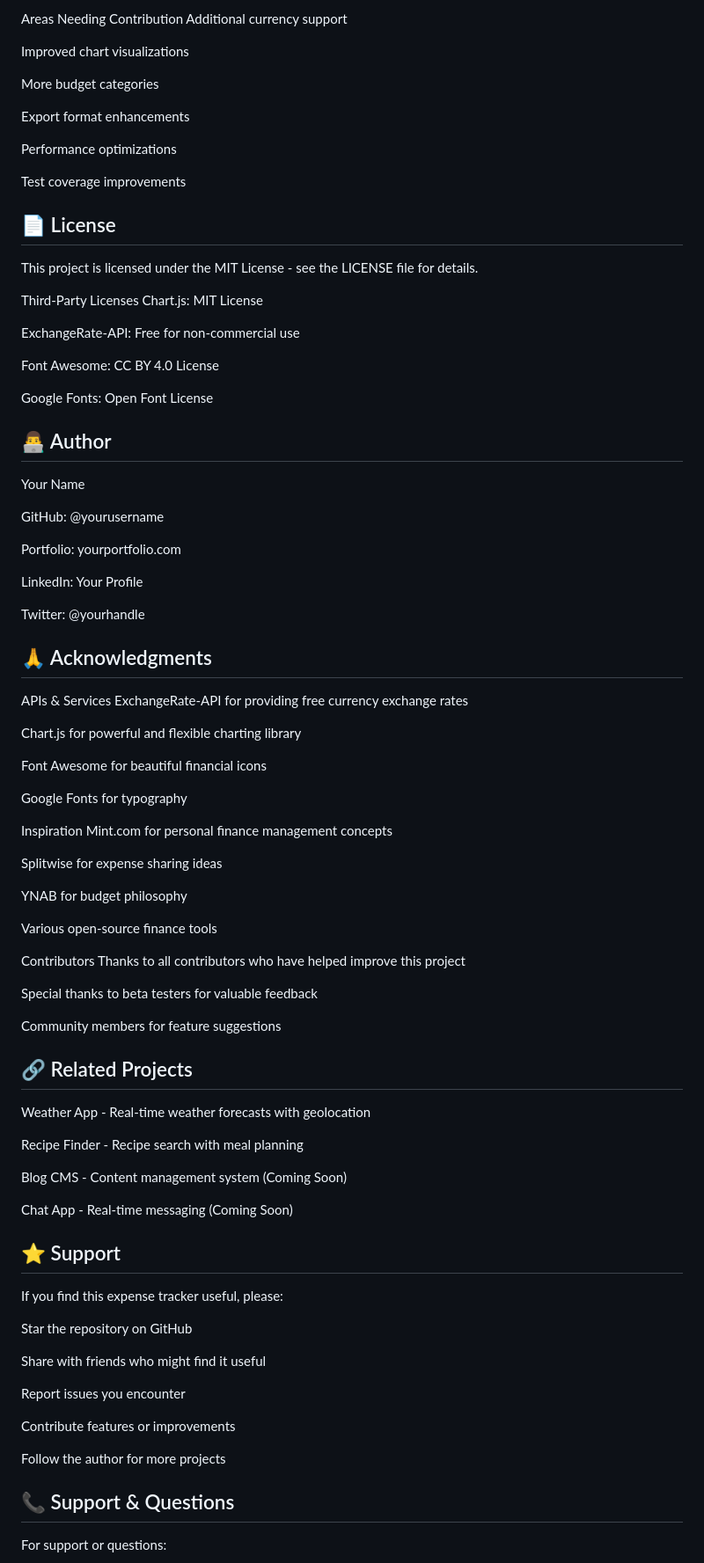
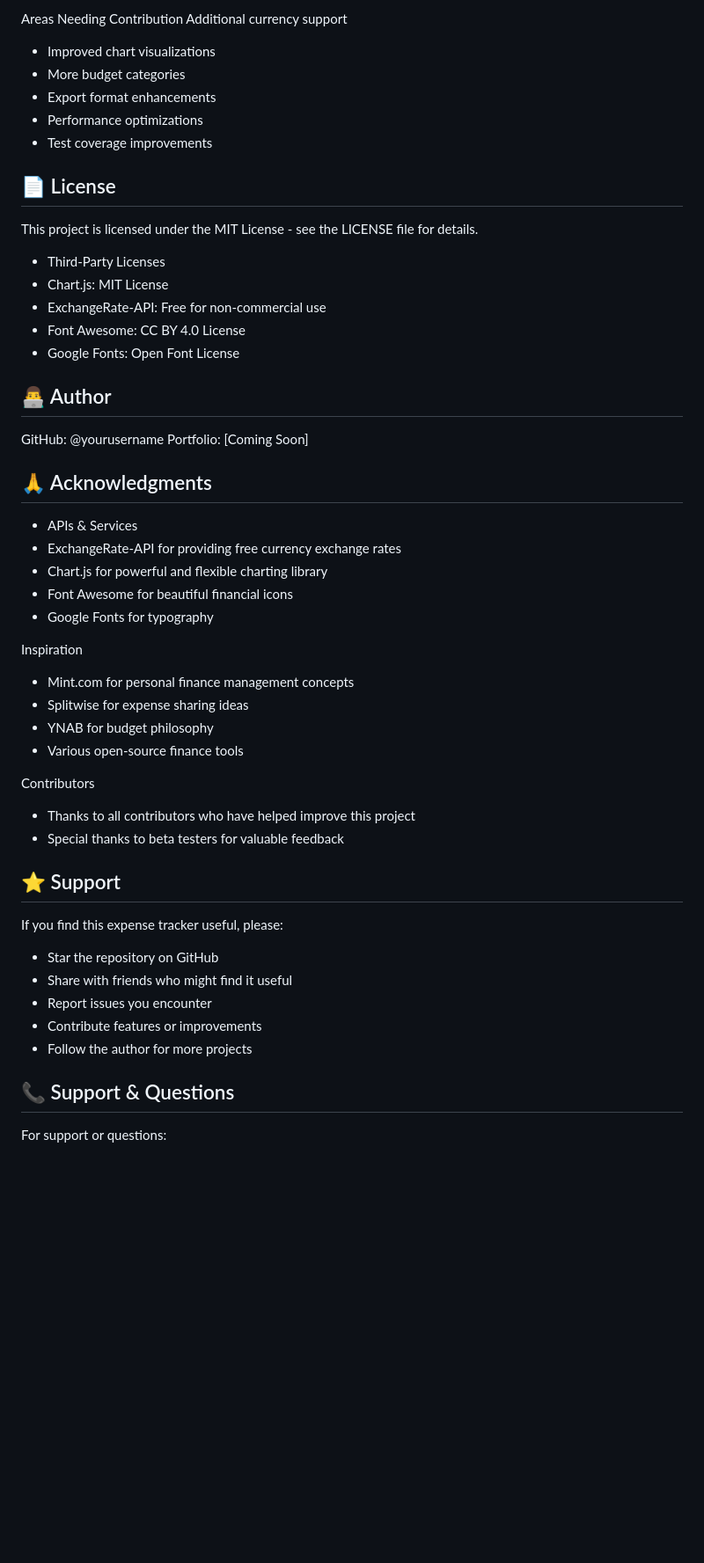
Before and after one commit to elagiaunified/intermediate-projects, a Markdown page: expense-tracker/README.md, the part around one of its changes. Shown at 88% size. Rendered like a GitHub page; blank space fills up the shorter version.

```diff
--- a/expense-tracker/README.md
+++ b/expense-tracker/README.md
@@ -469,86 +310,48 @@ Ensure accessibility compliance
 Areas Needing Contribution
 Additional currency support
-
-Improved chart visualizations
-
-More budget categories
-
-Export format enhancements
-
-Performance optimizations
-
-Test coverage improvements
+- Improved chart visualizations
+- More budget categories
+- Export format enhancements
+- Performance optimizations
+- Test coverage improvements
 
 ## 📄 License
 This project is licensed under the MIT License - see the LICENSE file for details.
 
-Third-Party Licenses
-Chart.js: MIT License
-
-ExchangeRate-API: Free for non-commercial use
-
-Font Awesome: CC BY 4.0 License
-
-Google Fonts: Open Font License
+- Third-Party Licenses
+- Chart.js: MIT License
+- ExchangeRate-API: Free for non-commercial use
+- Font Awesome: CC BY 4.0 License
+- Google Fonts: Open Font License
 
 ## 👨‍💻 Author
-Your Name
-
 GitHub: @yourusername
-
-Portfolio: yourportfolio.com
-
-LinkedIn: Your Profile
-
-Twitter: @yourhandle
+Portfolio: [Coming Soon]
 
 ## 🙏 Acknowledgments
-APIs & Services
-ExchangeRate-API for providing free currency exchange rates
-
-Chart.js for powerful and flexible charting library
-
-Font Awesome for beautiful financial icons
-
-Google Fonts for typography
+- APIs & Services
+- ExchangeRate-API for providing free currency exchange rates
+- Chart.js for powerful and flexible charting library
+- Font Awesome for beautiful financial icons
+- Google Fonts for typography
 
 Inspiration
-Mint.com for personal finance management concepts
-
-Splitwise for expense sharing ideas
-
-YNAB for budget philosophy
-
-Various open-source finance tools
+- Mint.com for personal finance management concepts
+- Splitwise for expense sharing ideas
+- YNAB for budget philosophy
+- Various open-source finance tools
 
 Contributors
-Thanks to all contributors who have helped improve this project
-
-Special thanks to beta testers for valuable feedback
-
-Community members for feature suggestions
-
-## 🔗 Related Projects
-Weather App - Real-time weather forecasts with geolocation
-
-Recipe Finder - Recipe search with meal planning
-
-Blog CMS - Content management system (Coming Soon)
-
-Chat App - Real-time messaging (Coming Soon)
+- Thanks to all contributors who have helped improve this project
+- Special thanks to beta testers for valuable feedback
 
 ## ⭐ Support
 If you find this expense tracker useful, please:
-
-Star the repository on GitHub
-
-Share with friends who might find it useful
-
-Report issues you encounter
-
-Contribute features or improvements
-
-Follow the author for more projects
+- Star the repository on GitHub
+- Share with friends who might find it useful
+- Report issues you encounter
+- Contribute features or improvements
+- Follow the author for more projects
 
 ## 📞 Support & Questions
 For support or questions:
```
Also changed, not shown: other parts of expense-tracker/README.md (+159 -325 lines).
